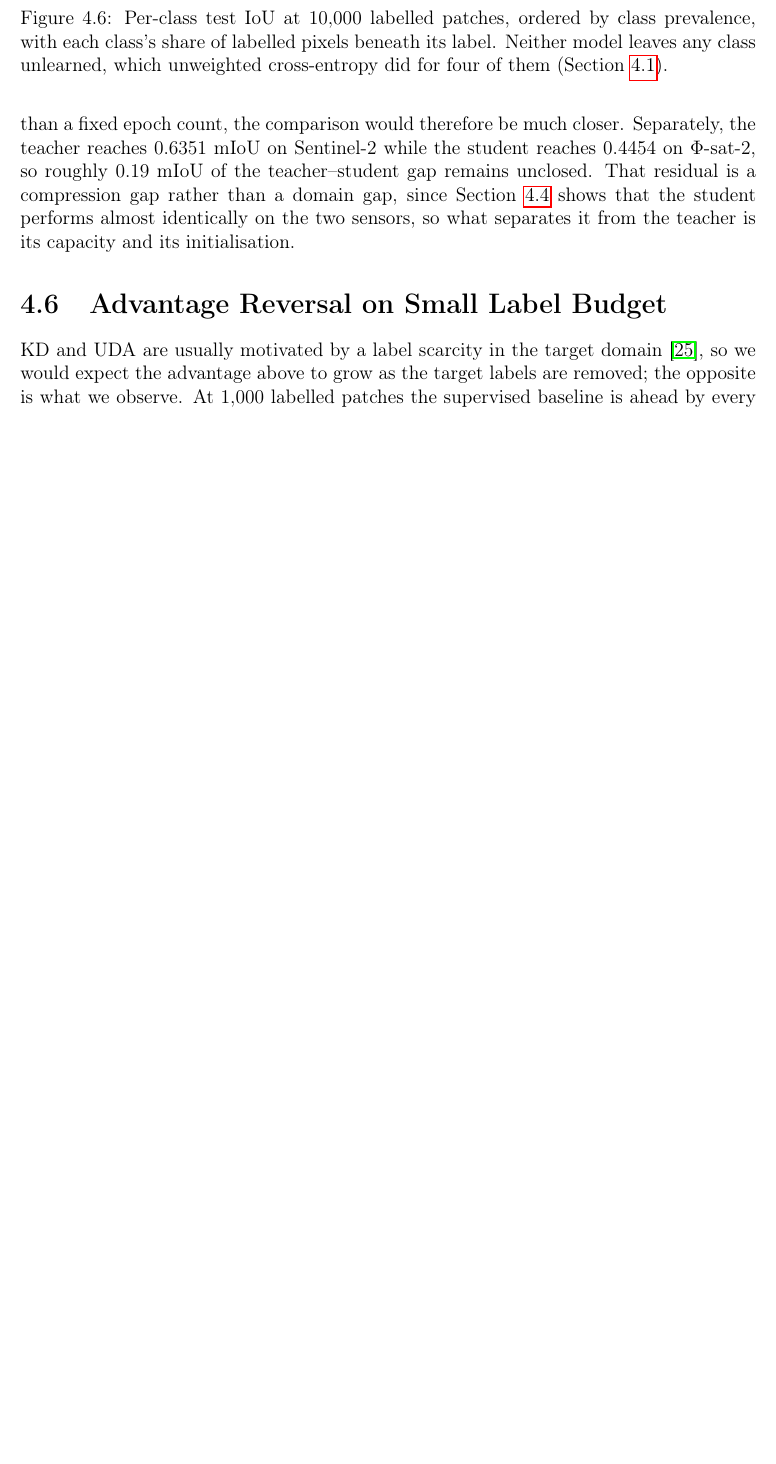
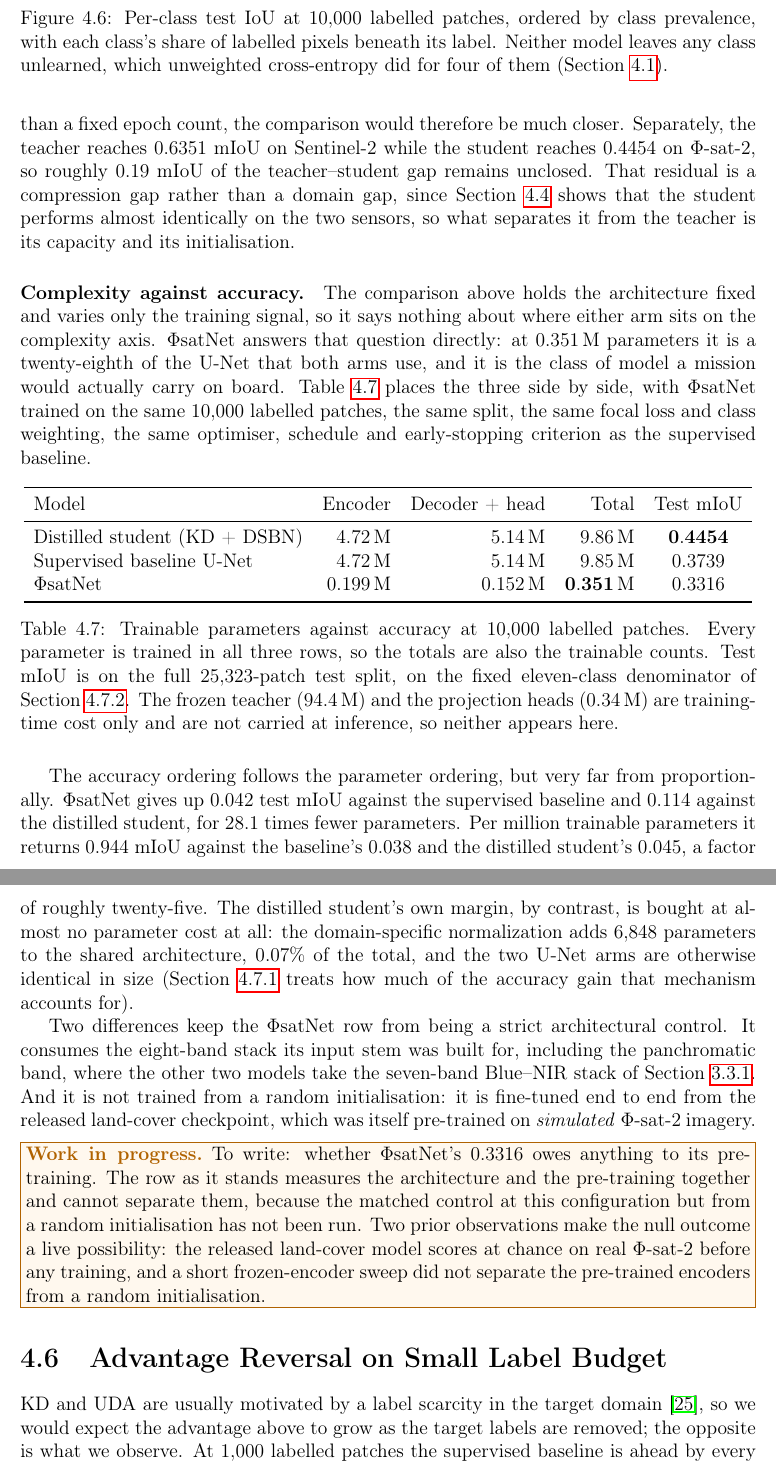
Before and after one commit to elucas0/masters-thesis, a LaTeX thesis (main.tex, which reads chapters/04_results_discussion.tex): part of page 49 of 60 before the commit and two parts of pages 49 and 50 of 61 after it, the two joined at a grey line, cut so that both start at the same text, the shorter picture padded with empty space. Compiled offline with pdfLaTeX.

Commit message:
Added models complexity table

```diff
--- a/chapters/04_results_discussion.tex
+++ b/chapters/04_results_discussion.tex
@@ -411,6 +411,45 @@ At a fixed compute budget rather than a fixed epoch count, the comparison would
 Separately, the teacher reaches $0.6351$ mIoU on Sentinel-2 while the student reaches $0.4454$ on $\Phi$-sat-2, so roughly $0.19$ mIoU of the teacher--student gap remains unclosed.
 That residual is a compression gap rather than a domain gap, since Section~\ref{sec:rq2-results} shows that the student performs almost identically on the two sensors, so what separates it from the teacher is its capacity and its initialisation.
 
+\paragraph{Complexity against accuracy.}
+The comparison above holds the architecture fixed and varies only the training signal, so it says nothing about where either arm sits on the complexity axis.
+$\Phi$satNet answers that question directly: at $0.351$\,M parameters it is a twenty-eighth of the U-Net that both arms use, and it is the class of model a mission would actually carry on board.
+Table~\ref{tab:complexity} places the three side by side, with $\Phi$satNet trained on the same $10{,}000$ labelled patches, the same split, the same focal loss and class weighting, the same optimiser, schedule and early-stopping criterion as the supervised baseline.
+
+\begin{table}[htbp]
+    \centering
+    \begin{tabular}{lrrrc}
+        \toprule
+        Model                         & Encoder    & Decoder + head & Total              & Test mIoU         \\
+        \midrule
+        Distilled student (KD + DSBN) & $4.72$\,M  & $5.14$\,M      & $9.86$\,M          & $\mathbf{0.4454}$ \\
+        Supervised baseline U-Net     & $4.72$\,M  & $5.14$\,M      & $9.85$\,M          & $0.3739$          \\
+        $\Phi$satNet                  & $0.199$\,M & $0.152$\,M     & $\mathbf{0.351}$\,M & $0.3316$          \\
+        \bottomrule
+    \end{tabular}
+    \caption{Trainable parameters against accuracy at $10{,}000$ labelled patches.
+        Every parameter is trained in all three rows, so the totals are also the trainable counts.
+        Test mIoU is on the full $25{,}323$-patch test split, on the fixed eleven-class denominator of Section~\ref{sec:measurement-pitfalls}.
+        The frozen teacher ($94.4$\,M) and the projection heads ($0.34$\,M) are training-time cost only and are not carried at inference, so neither appears here.
+    }
+    \label{tab:complexity}
+\end{table}
+
+The accuracy ordering follows the parameter ordering, but very far from proportionally.
+$\Phi$satNet gives up $0.042$ test mIoU against the supervised baseline and $0.114$ against the distilled student, for $28.1$ times fewer parameters.
+Per million trainable parameters it returns $0.944$ mIoU against the baseline's $0.038$ and the distilled student's $0.045$, a factor of roughly twenty-five.
+The distilled student's own margin, by contrast, is bought at almost no parameter cost at all: the domain-specific normalization adds $6{,}848$ parameters to the shared architecture, $0.07\%$ of the total, and the two U-Net arms are otherwise identical in size (Section~\ref{sec:dsbn-contribution} treats how much of the accuracy gain that mechanism accounts for).
+
+Two differences keep the $\Phi$satNet row from being a strict architectural control.
+It consumes the eight-band stack its input stem was built for, including the panchromatic band, where the other two models take the seven-band Blue--NIR stack of Section~\ref{sec:normalization}.
+And it is not trained from a random initialisation: it is fine-tuned end to end from the released land-cover checkpoint, which was itself pre-trained on \emph{simulated} $\Phi$-sat-2 imagery.
+
+\wip[Run the matched from-scratch control before this paragraph says anything about pre-training.]{%
+    To write: whether $\Phi$satNet's $0.3316$ owes anything to its pre-training.
+    The row as it stands measures the architecture and the pre-training together and cannot separate them, because the matched control at this configuration but from a random initialisation has not been run.
+    Two prior observations make the null outcome a live possibility: the released land-cover model scores at chance on real $\Phi$-sat-2 before any training, and a short frozen-encoder sweep did not separate the pre-trained encoders from a random initialisation.
+}
+
 \section{Advantage Reversal on Small Label Budget}
 \label{sec:label-crossover}
 
```
Also changed, not shown: chapters/04_results_discussion.tex (1 more changed lines).
